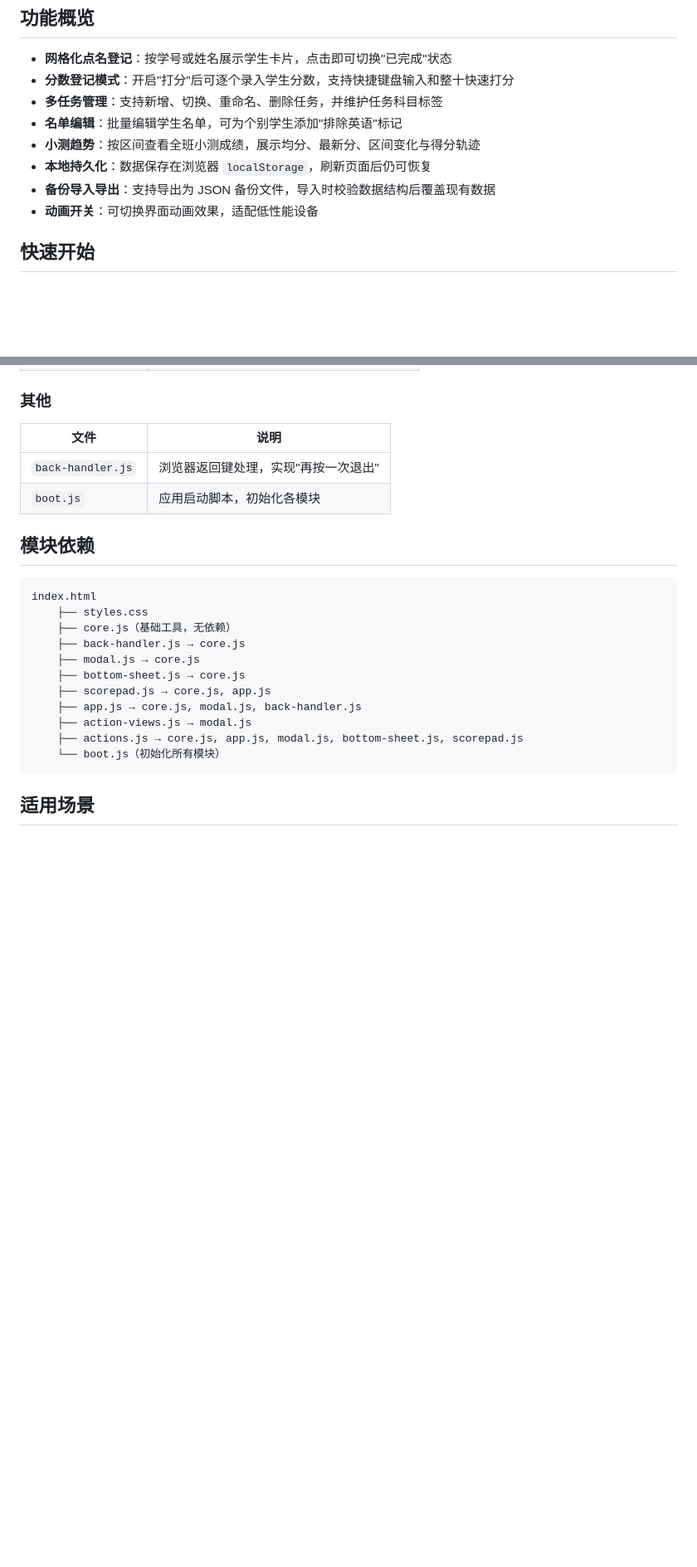
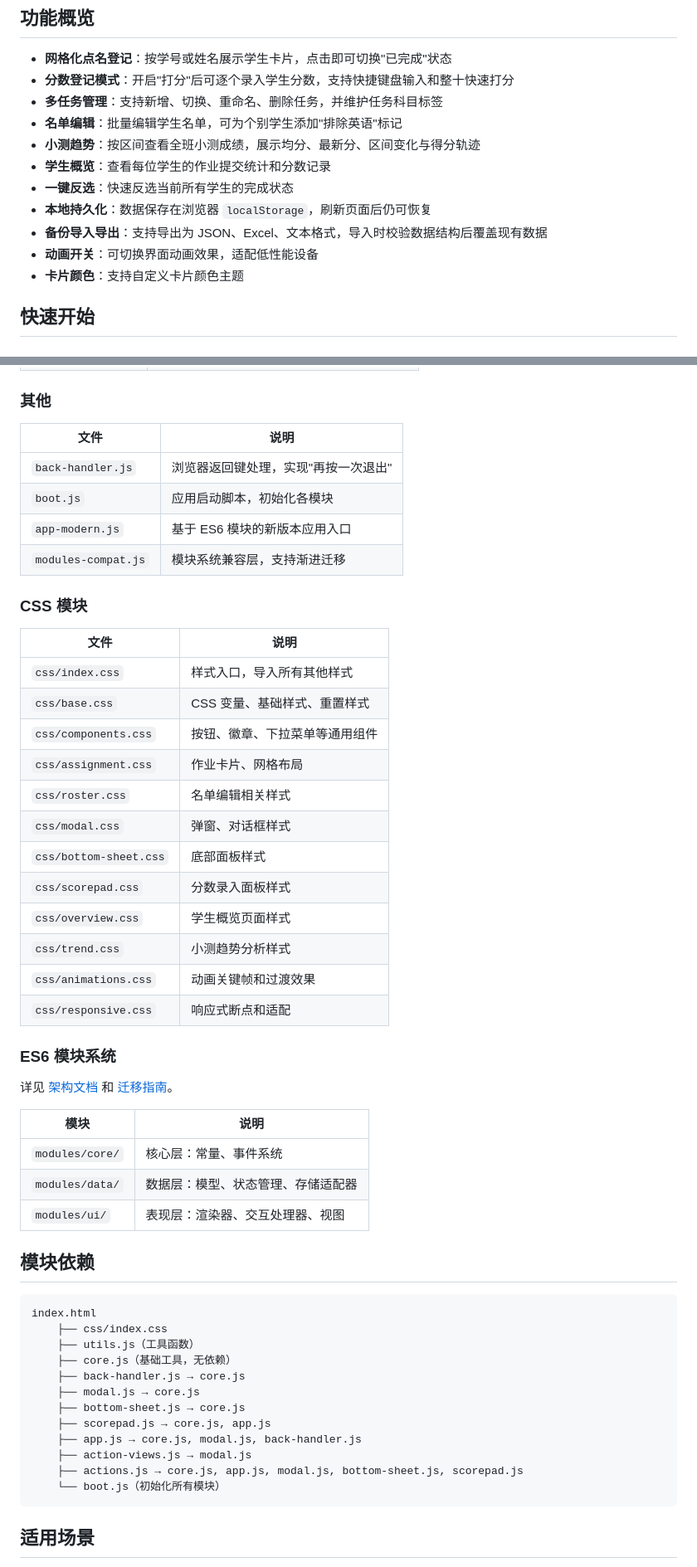
Before and after one commit to gzy622/ASMC2, a Markdown page: README.md, 2 parts joined by grey strips. Shown at 83% size. Rendered like a GitHub page; blank space fills up the shorter version.

````diff
--- a/README.md
+++ b/README.md
@@ -9,9 +9,12 @@
 - **多任务管理**：支持新增、切换、重命名、删除任务，并维护任务科目标签
 - **名单编辑**：批量编辑学生名单，可为个别学生添加"排除英语"标记
 - **小测趋势**：按区间查看全班小测成绩，展示均分、最新分、区间变化与得分轨迹
+- **学生概览**：查看每位学生的作业提交统计和分数记录
+- **一键反选**：快速反选当前所有学生的完成状态
 - **本地持久化**：数据保存在浏览器 `localStorage`，刷新页面后仍可恢复
-- **备份导入导出**：支持导出为 JSON 备份文件，导入时校验数据结构后覆盖现有数据
+- **备份导入导出**：支持导出为 JSON、Excel、文本格式，导入时校验数据结构后覆盖现有数据
 - **动画开关**：可切换界面动画效果，适配低性能设备
+- **卡片颜色**：支持自定义卡片颜色主题
 
 ## 快速开始
 
@@ -111,12 +145,42 @@ npm run test:coverage
 |------|------|
 | `back-handler.js` | 浏览器返回键处理，实现"再按一次退出" |
 | `boot.js` | 应用启动脚本，初始化各模块 |
+| `app-modern.js` | 基于 ES6 模块的新版本应用入口 |
+| `modules-compat.js` | 模块系统兼容层，支持渐进迁移 |
+
+### CSS 模块
+
+| 文件 | 说明 |
+|------|------|
+| `css/index.css` | 样式入口，导入所有其他样式 |
+| `css/base.css` | CSS 变量、基础样式、重置样式 |
+| `css/components.css` | 按钮、徽章、下拉菜单等通用组件 |
+| `css/assignment.css` | 作业卡片、网格布局 |
+| `css/roster.css` | 名单编辑相关样式 |
+| `css/modal.css` | 弹窗、对话框样式 |
+| `css/bottom-sheet.css` | 底部面板样式 |
+| `css/scorepad.css` | 分数录入面板样式 |
+| `css/overview.css` | 学生概览页面样式 |
+| `css/trend.css` | 小测趋势分析样式 |
+| `css/animations.css` | 动画关键帧和过渡效果 |
+| `css/responsive.css` | 响应式断点和适配 |
+
+### ES6 模块系统
+
+详见 [架构文档](docs/architecture.md) 和 [迁移指南](docs/migration-guide.md)。
+
+| 模块 | 说明 |
+|------|------|
+| `modules/core/` | 核心层：常量、事件系统 |
+| `modules/data/` | 数据层：模型、状态管理、存储适配器 |
+| `modules/ui/` | 表现层：渲染器、交互处理器、视图 |
 
 ## 模块依赖
 
 ```
 index.html
-    ├── styles.css
+    ├── css/index.css
+    ├── utils.js（工具函数）
     ├── core.js（基础工具，无依赖）
     ├── back-handler.js → core.js
     ├── modal.js → core.js
````
Also changed, not shown: other parts of README.md (+65 -22 lines).
